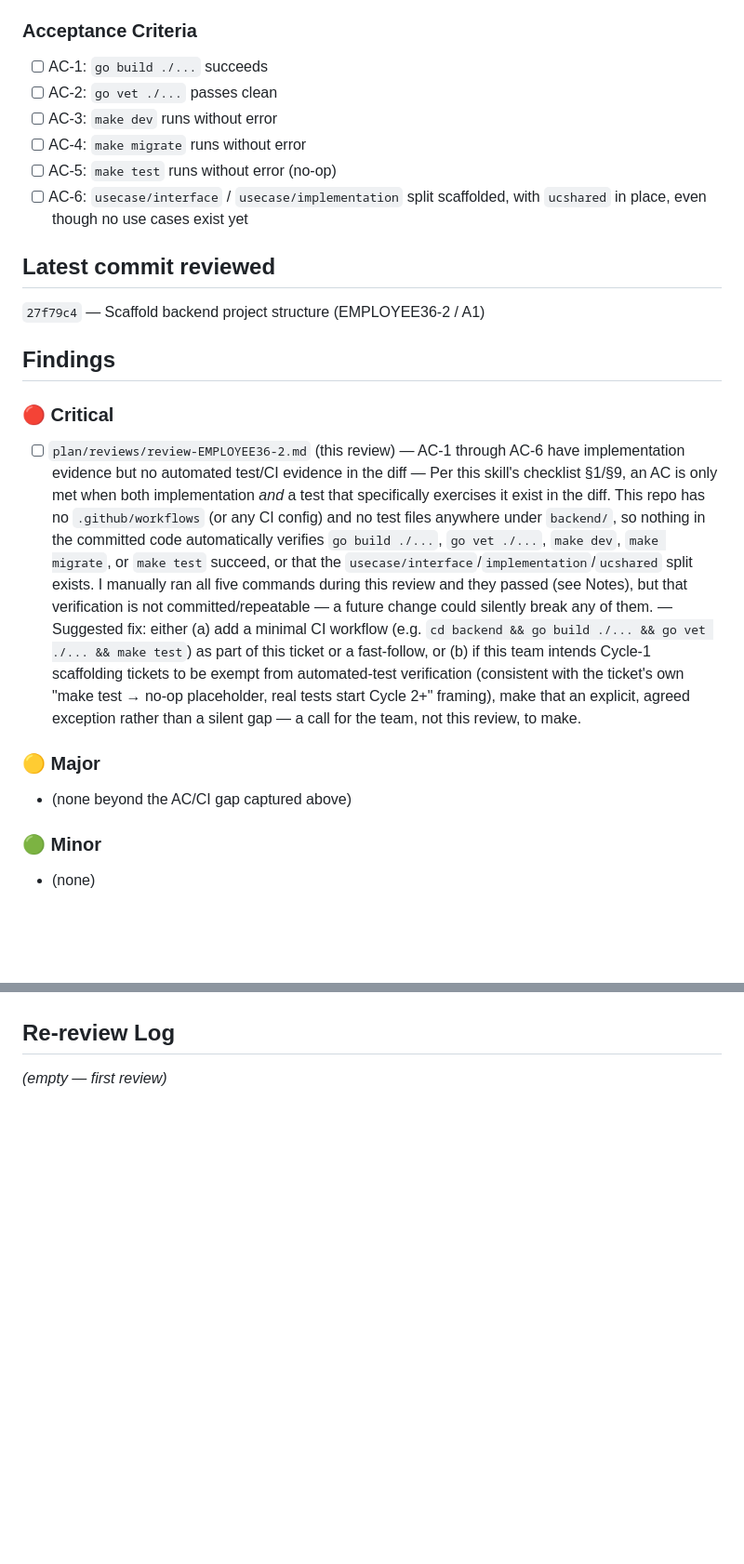
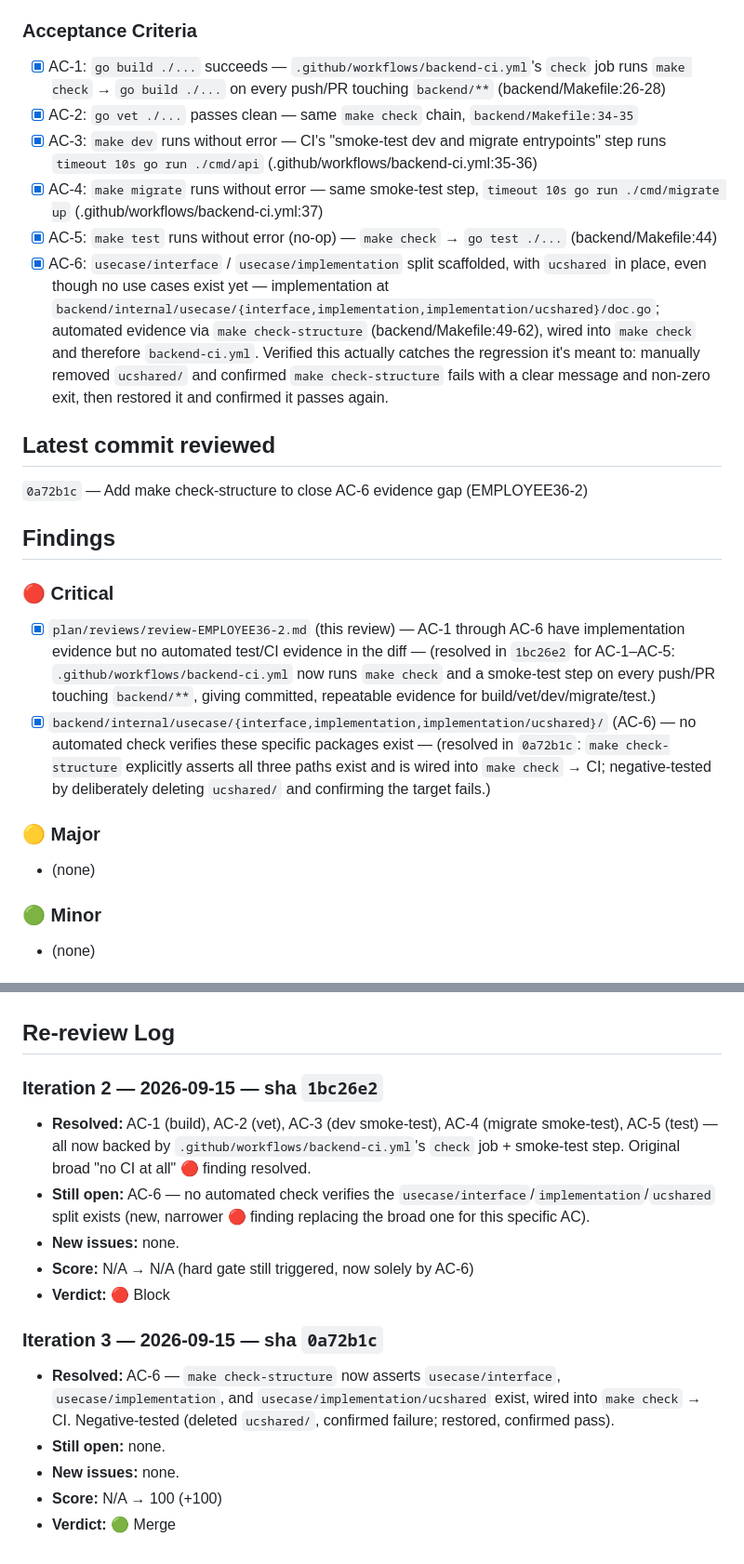
Before and after one commit to skryfon/employee-360, a Markdown page: plan/reviews/review-EMPLOYEE36-2.md, 2 parts joined by grey strips. Shown at 93% size. GitHub-like rendering; blank space fills up the shorter version.

Commit message:
Update review-EMPLOYEE36-2.md: iteration 3, Merge verdict
All 6 ACs now have implementation + automated CI evidence. Score
100/100, 0 open findings.

Co-Authored-By: Claude Sonnet 5 <noreply@anthropic.com>

```diff
--- a/plan/reviews/review-EMPLOYEE36-2.md
+++ b/plan/reviews/review-EMPLOYEE36-2.md
@@ -12,23 +12,24 @@
 Pure scaffolding for the backend module per `plan/architecture/backend.md`. No feature code, no auth, no tenant resolution — this is the foundation everything else in EPIC-A builds on. Lists the full target directory tree, the three Makefile targets (`make dev`, `make migrate`, `make test`), and notes the `go.mod` module path is a deliberate placeholder until A2/A3.
 
 ### Acceptance Criteria
-- [ ] AC-1: `go build ./...` succeeds
-- [ ] AC-2: `go vet ./...` passes clean
-- [ ] AC-3: `make dev` runs without error
-- [ ] AC-4: `make migrate` runs without error
-- [ ] AC-5: `make test` runs without error (no-op)
-- [ ] AC-6: `usecase/interface` / `usecase/implementation` split scaffolded, with `ucshared` in place, even though no use cases exist yet
+- [x] AC-1: `go build ./...` succeeds — `.github/workflows/backend-ci.yml`'s `check` job runs `make check` → `go build ./...` on every push/PR touching `backend/**` (backend/Makefile:26-28)
+- [x] AC-2: `go vet ./...` passes clean — same `make check` chain, `backend/Makefile:34-35`
+- [x] AC-3: `make dev` runs without error — CI's "smoke-test dev and migrate entrypoints" step runs `timeout 10s go run ./cmd/api` (.github/workflows/backend-ci.yml:35-36)
+- [x] AC-4: `make migrate` runs without error — same smoke-test step, `timeout 10s go run ./cmd/migrate up` (.github/workflows/backend-ci.yml:37)
+- [x] AC-5: `make test` runs without error (no-op) — `make check` → `go test ./...` (backend/Makefile:44)
+- [x] AC-6: `usecase/interface` / `usecase/implementation` split scaffolded, with `ucshared` in place, even though no use cases exist yet — implementation at `backend/internal/usecase/{interface,implementation,implementation/ucshared}/doc.go`; automated evidence via `make check-structure` (backend/Makefile:49-62), wired into `make check` and therefore `backend-ci.yml`. Verified this actually catches the regression it's meant to: manually removed `ucshared/` and confirmed `make check-structure` fails with a clear message and non-zero exit, then restored it and confirmed it passes again.
 
 ## Latest commit reviewed
-`27f79c4` — Scaffold backend project structure (EMPLOYEE36-2 / A1)
+`0a72b1c` — Add make check-structure to close AC-6 evidence gap (EMPLOYEE36-2)
 
 ## Findings
 
 ### 🔴 Critical
-- [ ] `plan/reviews/review-EMPLOYEE36-2.md` (this review) — AC-1 through AC-6 have implementation evidence but no automated test/CI evidence in the diff — Per this skill's checklist §1/§9, an AC is only met when both implementation *and* a test that specifically exercises it exist in the diff. This repo has no `.github/workflows` (or any CI config) and no test files anywhere under `backend/`, so nothing in the committed code automatically verifies `go build ./...`, `go vet ./...`, `make dev`, `make migrate`, or `make test` succeed, or that the `usecase/interface`/`implementation`/`ucshared` split exists. I manually ran all five commands during this review and they passed (see Notes), but that verification is not committed/repeatable — a future change could silently break any of them. — Suggested fix: either (a) add a minimal CI workflow (e.g. `cd backend && go build ./... && go vet ./... && make test`) as part of this ticket or a fast-follow, or (b) if this team intends Cycle-1 scaffolding tickets to be exempt from automated-test verification (consistent with the ticket's own "make test → no-op placeholder, real tests start Cycle 2+" framing), make that an explicit, agreed exception rather than a silent gap — a call for the team, not this review, to make.
+- [x] `plan/reviews/review-EMPLOYEE36-2.md` (this review) — AC-1 through AC-6 have implementation evidence but no automated test/CI evidence in the diff — (resolved in `1bc26e2` for AC-1–AC-5: `.github/workflows/backend-ci.yml` now runs `make check` and a smoke-test step on every push/PR touching `backend/**`, giving committed, repeatable evidence for build/vet/dev/migrate/test.)
+- [x] `backend/internal/usecase/{interface,implementation,implementation/ucshared}/` (AC-6) — no automated check verifies these specific packages exist — (resolved in `0a72b1c`: `make check-structure` explicitly asserts all three paths exist and is wired into `make check` → CI; negative-tested by deliberately deleting `ucshared/` and confirming the target fails.)
 
 ### 🟡 Major
-- (none beyond the AC/CI gap captured above)
+- (none)
 
 ### 🟢 Minor
 - (none)
@@ -40,3 +41,16 @@ Pure scaffolding for the backend module per `plan/architecture/backend.md`. No f
 
 ## Re-review Log
-_(empty — first review)_
+
+### Iteration 2 — 2026-09-15 — sha `1bc26e2`
+- **Resolved:** AC-1 (build), AC-2 (vet), AC-3 (dev smoke-test), AC-4 (migrate smoke-test), AC-5 (test) — all now backed by `.github/workflows/backend-ci.yml`'s `check` job + smoke-test step. Original broad "no CI at all" 🔴 finding resolved.
+- **Still open:** AC-6 — no automated check verifies the `usecase/interface`/`implementation`/`ucshared` split exists (new, narrower 🔴 finding replacing the broad one for this specific AC).
+- **New issues:** none.
+- **Score:** N/A → N/A (hard gate still triggered, now solely by AC-6)
+- **Verdict:** 🔴 Block
+
+### Iteration 3 — 2026-09-15 — sha `0a72b1c`
+- **Resolved:** AC-6 — `make check-structure` now asserts `usecase/interface`, `usecase/implementation`, and `usecase/implementation/ucshared` exist, wired into `make check` → CI. Negative-tested (deleted `ucshared/`, confirmed failure; restored, confirmed pass).
+- **Still open:** none.
+- **New issues:** none.
+- **Score:** N/A → 100 (+100)
+- **Verdict:** 🟢 Merge
```
Also changed, not shown: other parts of plan/reviews/review-EMPLOYEE36-2.md (+4 -4 lines).
